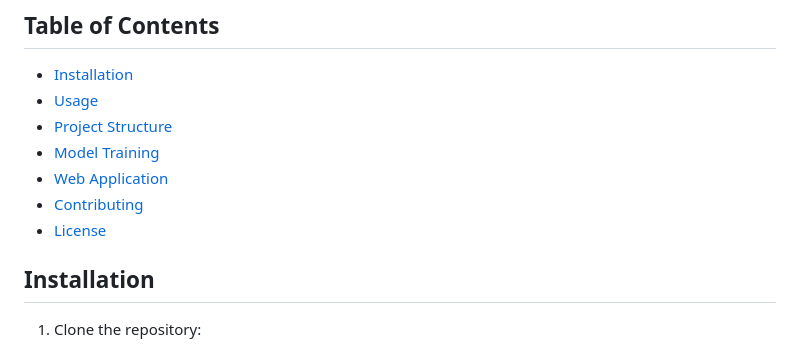
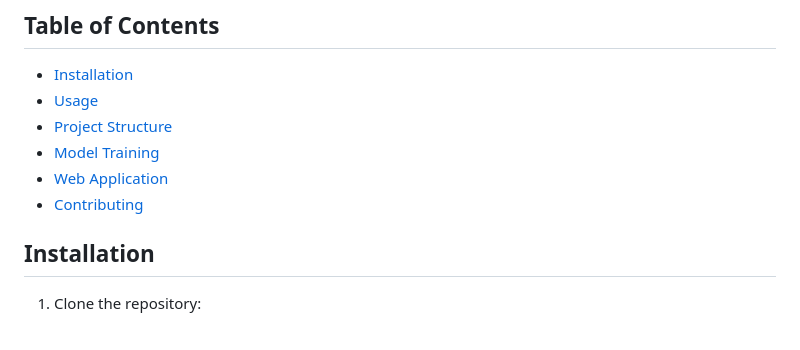
Before and after one commit to netra-tech3/Temp_Trend, a Markdown page: README.md, the part around the change. Rendered like a GitHub page.

```diff
--- a/README.md
+++ b/README.md
@@ -9,7 +9,6 @@ This project aims to predict the average temperature based on various factors su
 - [Model Training](#model-training)
 - [Web Application](#web-application)
 - [Contributing](#contributing)
-- [License](#license)
 
 ## Installation
 
```
